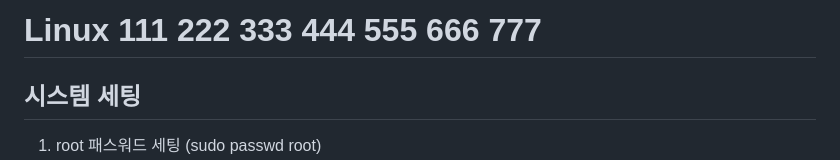
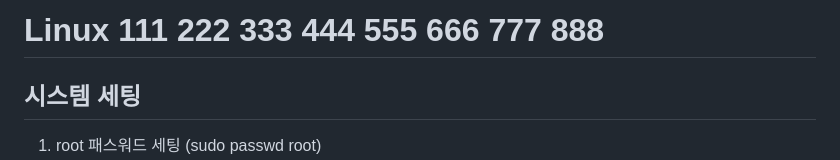
Before and after one commit to bori0211/datafirst, a Markdown page: SystemSetting.md, the part around the change. Drawn GitHub-style.

Commit message:
system 888

```diff
--- a/SystemSetting.md
+++ b/SystemSetting.md
@@ -1,4 +1,4 @@
-# Linux 111 222 333 444 555 666 777
+# Linux 111 222 333 444 555 666 777 888
 
 ## 시스템 세팅
 
```
